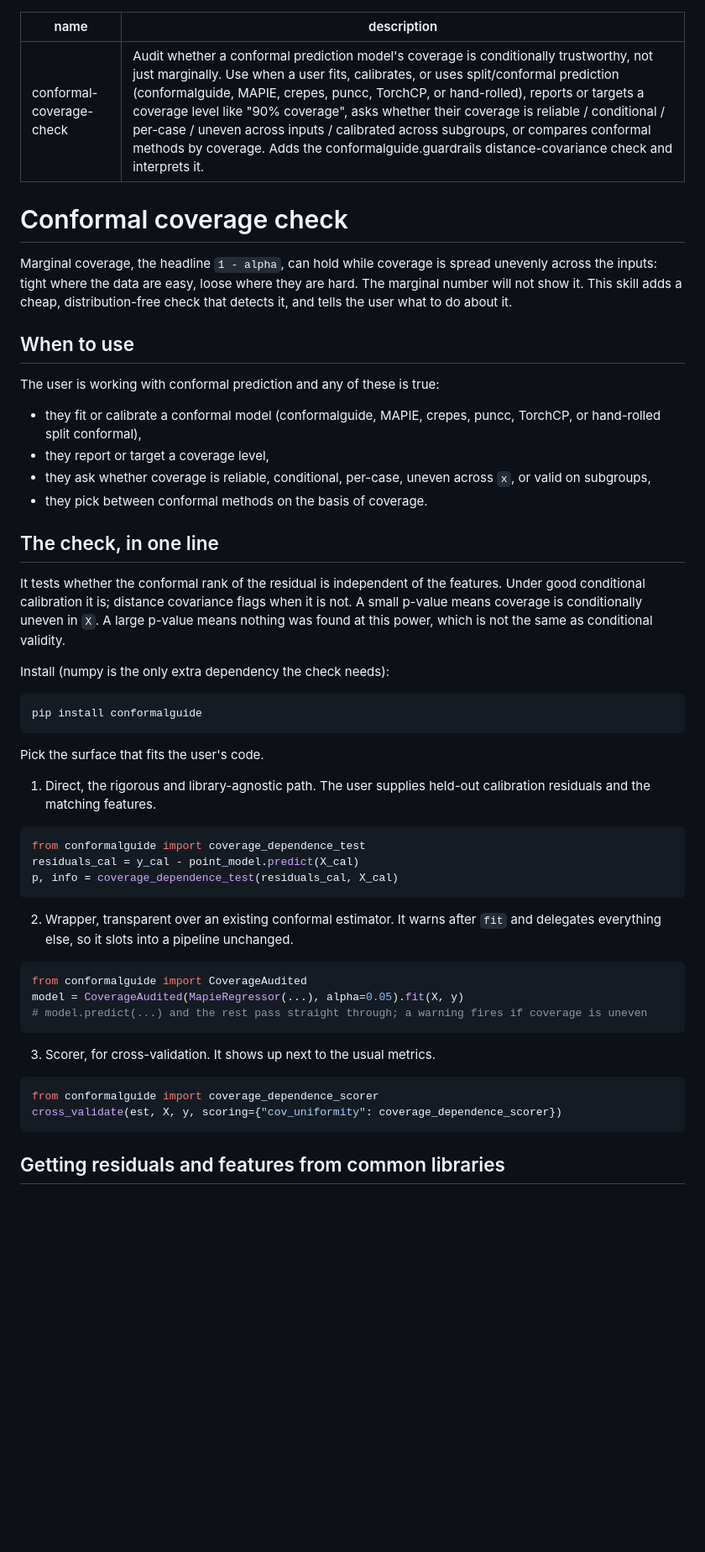
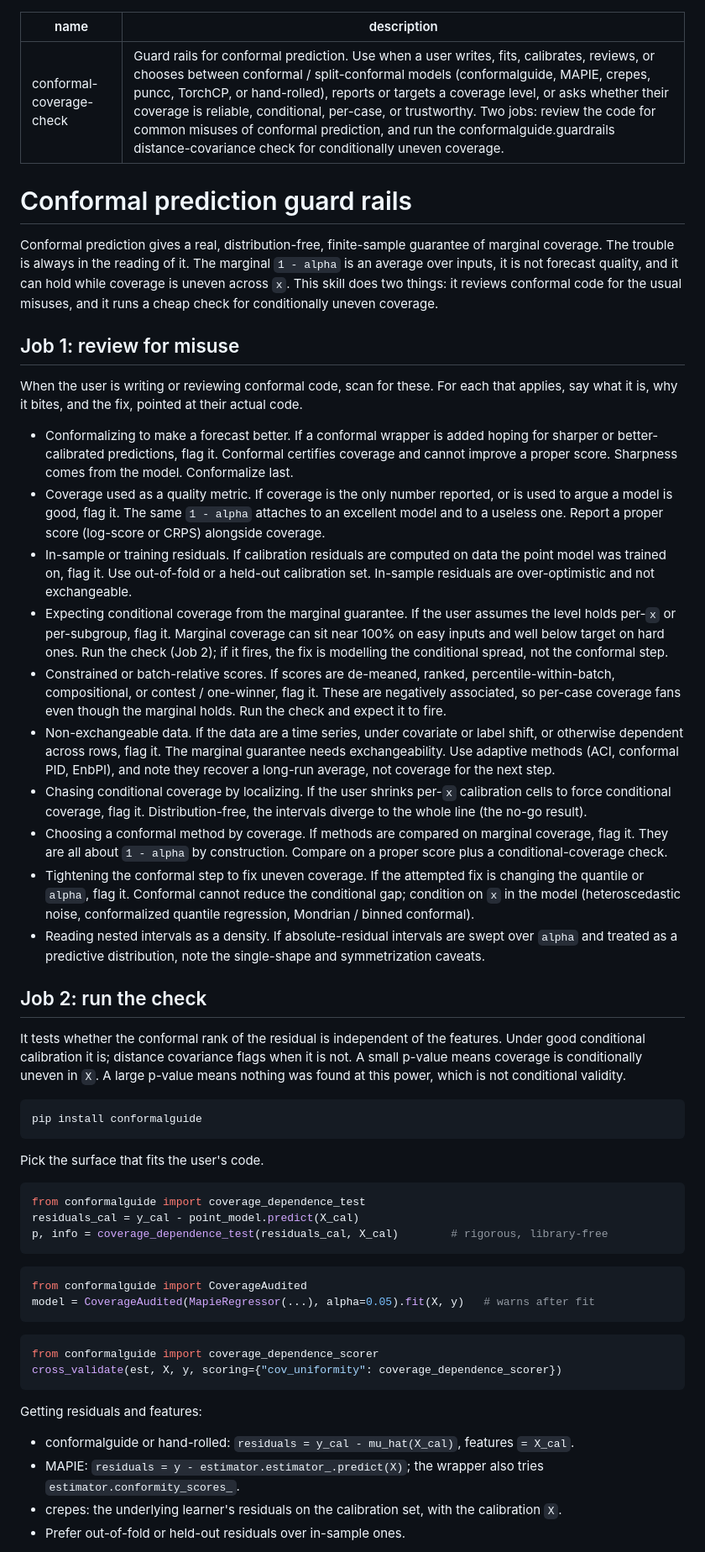
Before and after one commit to microprediction/conformalprediction, a Markdown page: SKILL.md, the part around one of its changes. Shown at 84% size. Drawn GitHub-style; blank space fills up the shorter version.

Commit message:
skill: review for misuse too, not just run the check
Add Job 1 (review conformal code for the usual antipatterns: coverage-as-quality, in-sample residuals, expecting conditional from marginal, constrained/ranked scores, non-exchangeable data, choosing by coverage, tightening to fix uneven coverage, etc.) alongside Job 2 (run the guardrail). Synced root and .claude copies.

Co-Authored-By: Claude Opus 4.8 (1M context) <noreply@anthropic.com>

````diff
--- a/SKILL.md
+++ b/SKILL.md
@@ -1,52 +1,54 @@
 ---
 name: conformal-coverage-check
-description: Audit whether a conformal prediction model's coverage is conditionally trustworthy, not just marginally. Use when a user fits, calibrates, or uses split/conformal prediction (conformalguide, MAPIE, crepes, puncc, TorchCP, or hand-rolled), reports or targets a coverage level like "90% coverage", asks whether their coverage is reliable / conditional / per-case / uneven across inputs / calibrated across subgroups, or compares conformal methods by coverage. Adds the conformalguide.guardrails distance-covariance check and interprets it.
+description: Guard rails for conformal prediction. Use when a user writes, fits, calibrates, reviews, or chooses between conformal / split-conformal models (conformalguide, MAPIE, crepes, puncc, TorchCP, or hand-rolled), reports or targets a coverage level, or asks whether their coverage is reliable, conditional, per-case, or trustworthy. Two jobs: review the code for common misuses of conformal prediction, and run the conformalguide.guardrails distance-covariance check for conditionally uneven coverage.
 ---
 
-# Conformal coverage check
+# Conformal prediction guard rails
 
-Marginal coverage, the headline `1 - alpha`, can hold while coverage is spread unevenly across the inputs: tight where the data are easy, loose where they are hard. The marginal number will not show it. This skill adds a cheap, distribution-free check that detects it, and tells the user what to do about it.
+Conformal prediction gives a real, distribution-free, finite-sample guarantee of marginal coverage. The trouble is always in the reading of it. The marginal `1 - alpha` is an average over inputs, it is not forecast quality, and it can hold while coverage is uneven across `x`. This skill does two things: it reviews conformal code for the usual misuses, and it runs a cheap check for conditionally uneven coverage.
 
-## When to use
+## Job 1: review for misuse
 
-The user is working with conformal prediction and any of these is true:
-- they fit or calibrate a conformal model (conformalguide, MAPIE, crepes, puncc, TorchCP, or hand-rolled split conformal),
-- they report or target a coverage level,
-- they ask whether coverage is reliable, conditional, per-case, uneven across `x`, or valid on subgroups,
-- they pick between conformal methods on the basis of coverage.
+When the user is writing or reviewing conformal code, scan for these. For each that applies, say what it is, why it bites, and the fix, pointed at their actual code.
 
-## The check, in one line
+- Conformalizing to make a forecast better. If a conformal wrapper is added hoping for sharper or better-calibrated predictions, flag it. Conformal certifies coverage and cannot improve a proper score. Sharpness comes from the model. Conformalize last.
+- Coverage used as a quality metric. If coverage is the only number reported, or is used to argue a model is good, flag it. The same `1 - alpha` attaches to an excellent model and to a useless one. Report a proper score (log-score or CRPS) alongside coverage.
+- In-sample or training residuals. If calibration residuals are computed on data the point model was trained on, flag it. Use out-of-fold or a held-out calibration set. In-sample residuals are over-optimistic and not exchangeable.
+- Expecting conditional coverage from the marginal guarantee. If the user assumes the level holds per-`x` or per-subgroup, flag it. Marginal coverage can sit near 100% on easy inputs and well below target on hard ones. Run the check (Job 2); if it fires, the fix is modelling the conditional spread, not the conformal step.
+- Constrained or batch-relative scores. If scores are de-meaned, ranked, percentile-within-batch, compositional, or contest / one-winner, flag it. These are negatively associated, so per-case coverage fans even though the marginal holds. Run the check and expect it to fire.
+- Non-exchangeable data. If the data are a time series, under covariate or label shift, or otherwise dependent across rows, flag it. The marginal guarantee needs exchangeability. Use adaptive methods (ACI, conformal PID, EnbPI), and note they recover a long-run average, not coverage for the next step.
+- Chasing conditional coverage by localizing. If the user shrinks per-`x` calibration cells to force conditional coverage, flag it. Distribution-free, the intervals diverge to the whole line (the no-go result).
+- Choosing a conformal method by coverage. If methods are compared on marginal coverage, flag it. They are all about `1 - alpha` by construction. Compare on a proper score plus a conditional-coverage check.
+- Tightening the conformal step to fix uneven coverage. If the attempted fix is changing the quantile or `alpha`, flag it. Conformal cannot reduce the conditional gap; condition on `x` in the model (heteroscedastic noise, conformalized quantile regression, Mondrian / binned conformal).
+- Reading nested intervals as a density. If absolute-residual intervals are swept over `alpha` and treated as a predictive distribution, note the single-shape and symmetrization caveats.
 
-It tests whether the conformal rank of the residual is independent of the features. Under good conditional calibration it is; distance covariance flags when it is not. A small p-value means coverage is conditionally uneven in `X`. A large p-value means nothing was found at this power, which is not the same as conditional validity.
+## Job 2: run the check
 
-Install (numpy is the only extra dependency the check needs):
+It tests whether the conformal rank of the residual is independent of the features. Under good conditional calibration it is; distance covariance flags when it is not. A small p-value means coverage is conditionally uneven in `X`. A large p-value means nothing was found at this power, which is not conditional validity.
 
     pip install conformalguide
 
 Pick the surface that fits the user's code.
 
-1. Direct, the rigorous and library-agnostic path. The user supplies held-out calibration residuals and the matching features.
-
 ```python
 from conformalguide import coverage_dependence_test
 residuals_cal = y_cal - point_model.predict(X_cal)
-p, info = coverage_dependence_test(residuals_cal, X_cal)
+p, info = coverage_dependence_test(residuals_cal, X_cal)        # rigorous, library-free
 ```
-
-2. Wrapper, transparent over an existing conformal estimator. It warns after `fit` and delegates everything else, so it slots into a pipeline unchanged.
 
 ```python
 from conformalguide import CoverageAudited
-model = CoverageAudited(MapieRegressor(...), alpha=0.05).fit(X, y)
-# model.predict(...) and the rest pass straight through; a warning fires if coverage is uneven
+model = CoverageAudited(MapieRegressor(...), alpha=0.05).fit(X, y)   # warns after fit
 ```
-
-3. Scorer, for cross-validation. It shows up next to the usual metrics.
 
 ```python
 from conformalguide import coverage_dependence_scorer
 cross_validate(est, X, y, scoring={"cov_uniformity": coverage_dependence_scorer})
 ```
 
-## Getting residuals and features from common libraries
+Getting residuals and features:
+- conformalguide or hand-rolled: `residuals = y_cal - mu_hat(X_cal)`, features `= X_cal`.
+- MAPIE: `residuals = y - estimator.estimator_.predict(X)`; the wrapper also tries `estimator.conformity_scores_`.
+- crepes: the underlying learner's residuals on the calibration set, with the calibration `X`.
+- Prefer out-of-fold or held-out residuals over in-sample ones.
 
````
Also changed, not shown: other parts of SKILL.md (+4 -10 lines), 1 other file.
